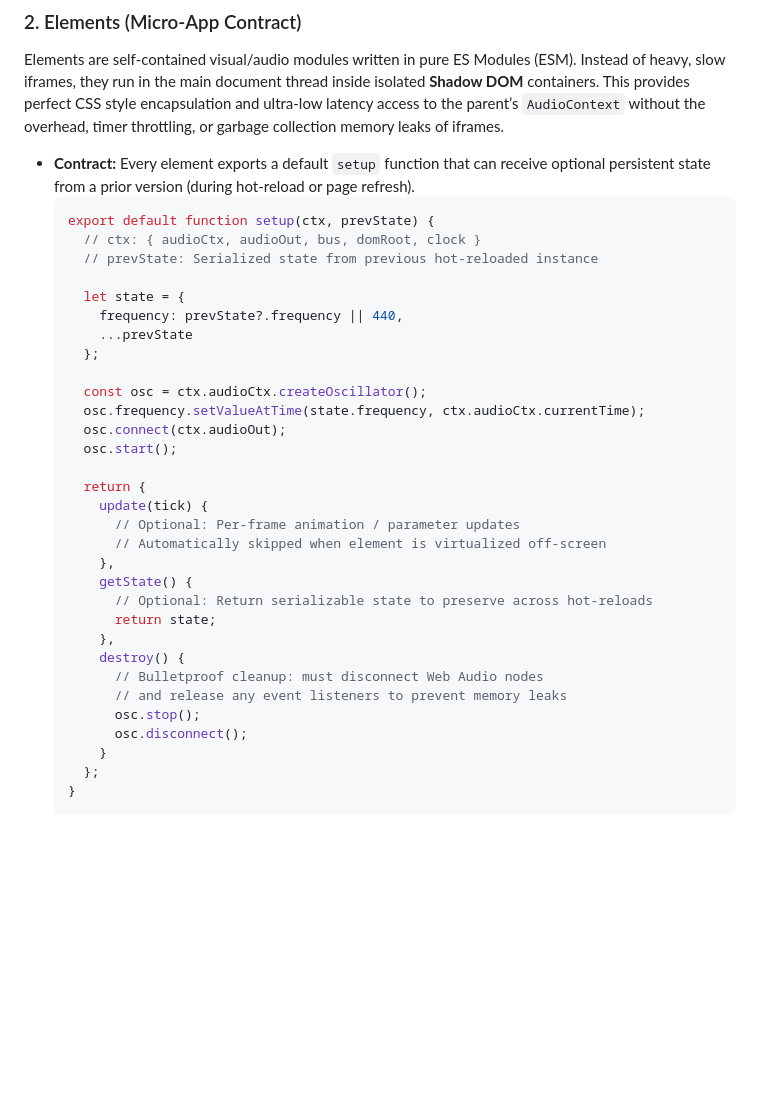
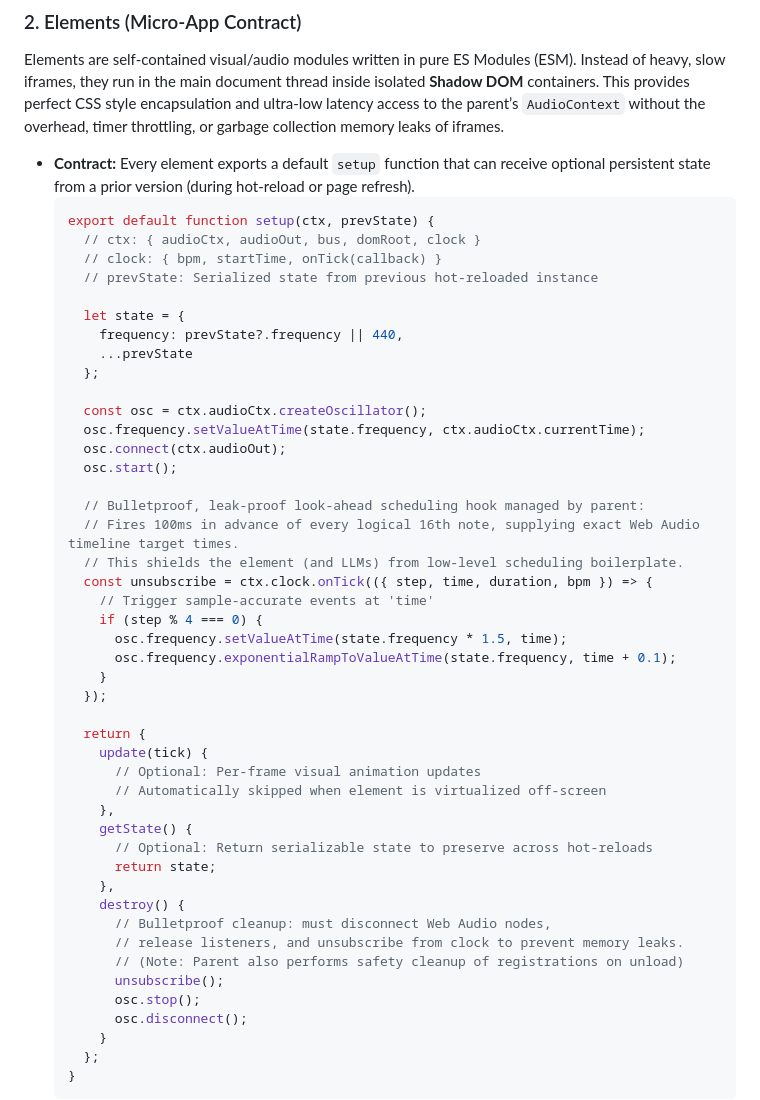
Before and after one commit to henkaku-center/jam, a Markdown page: DESIGN.md, the part around one of its changes. Rendered like a GitHub page; blank space fills up the shorter version.

````diff
--- a/DESIGN.md
+++ b/DESIGN.md
@@ -30,6 +30,7 @@ Elements are self-contained visual/audio modules written in pure ES Modules (ESM
     ```javascript
     export default function setup(ctx, prevState) {
       // ctx: { audioCtx, audioOut, bus, domRoot, clock }
+      // clock: { bpm, startTime, onTick(callback) }
       // prevState: Serialized state from previous hot-reloaded instance
 
       let state = {
@@ -42,9 +43,20 @@ Elements are self-contained visual/audio modules written in pure ES Modules (ESM
       osc.connect(ctx.audioOut);
       osc.start();
 
+      // Bulletproof, leak-proof look-ahead scheduling hook managed by parent:
+      // Fires 100ms in advance of every logical 16th note, supplying exact Web Audio timeline target times.
+      // This shields the element (and LLMs) from low-level scheduling boilerplate.
+      const unsubscribe = ctx.clock.onTick(({ step, time, duration, bpm }) => {
+        // Trigger sample-accurate events at 'time'
+        if (step % 4 === 0) {
+          osc.frequency.setValueAtTime(state.frequency * 1.5, time);
+          osc.frequency.exponentialRampToValueAtTime(state.frequency, time + 0.1);
+        }
+      });
+
       return {
         update(tick) {
-          // Optional: Per-frame animation / parameter updates
+          // Optional: Per-frame visual animation updates
           // Automatically skipped when element is virtualized off-screen
         },
         getState() {
@@ -52,8 +64,10 @@ Elements are self-contained visual/audio modules written in pure ES Modules (ESM
           return state;
         },
         destroy() {
-          // Bulletproof cleanup: must disconnect Web Audio nodes
-          // and release any event listeners to prevent memory leaks
+          // Bulletproof cleanup: must disconnect Web Audio nodes,
+          // release listeners, and unsubscribe from clock to prevent memory leaks.
+          // (Note: Parent also performs safety cleanup of registrations on unload)
+          unsubscribe();
           osc.stop();
           osc.disconnect();
         }
````
Also changed, not shown: other parts of DESIGN.md (+23 -13 lines).
